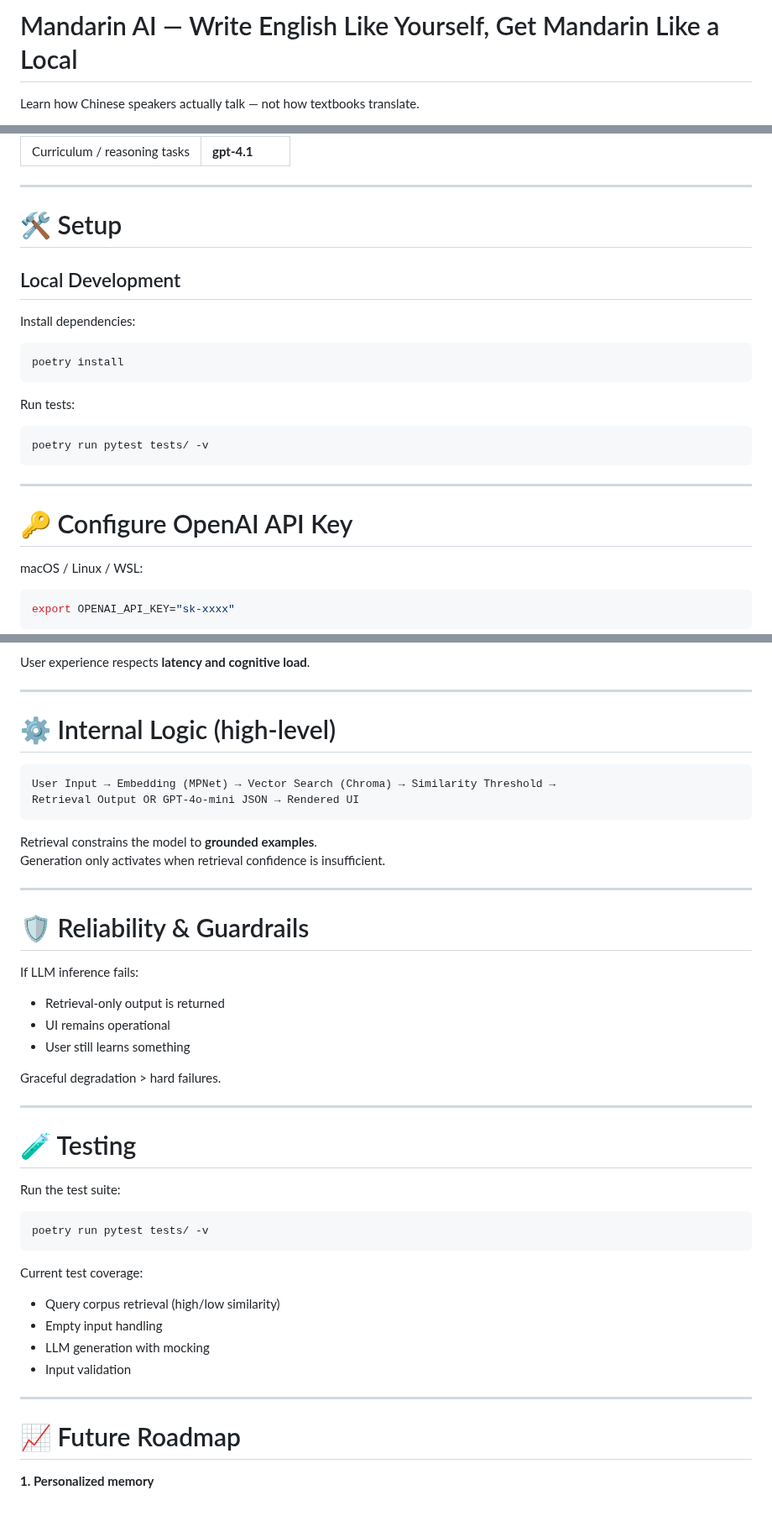
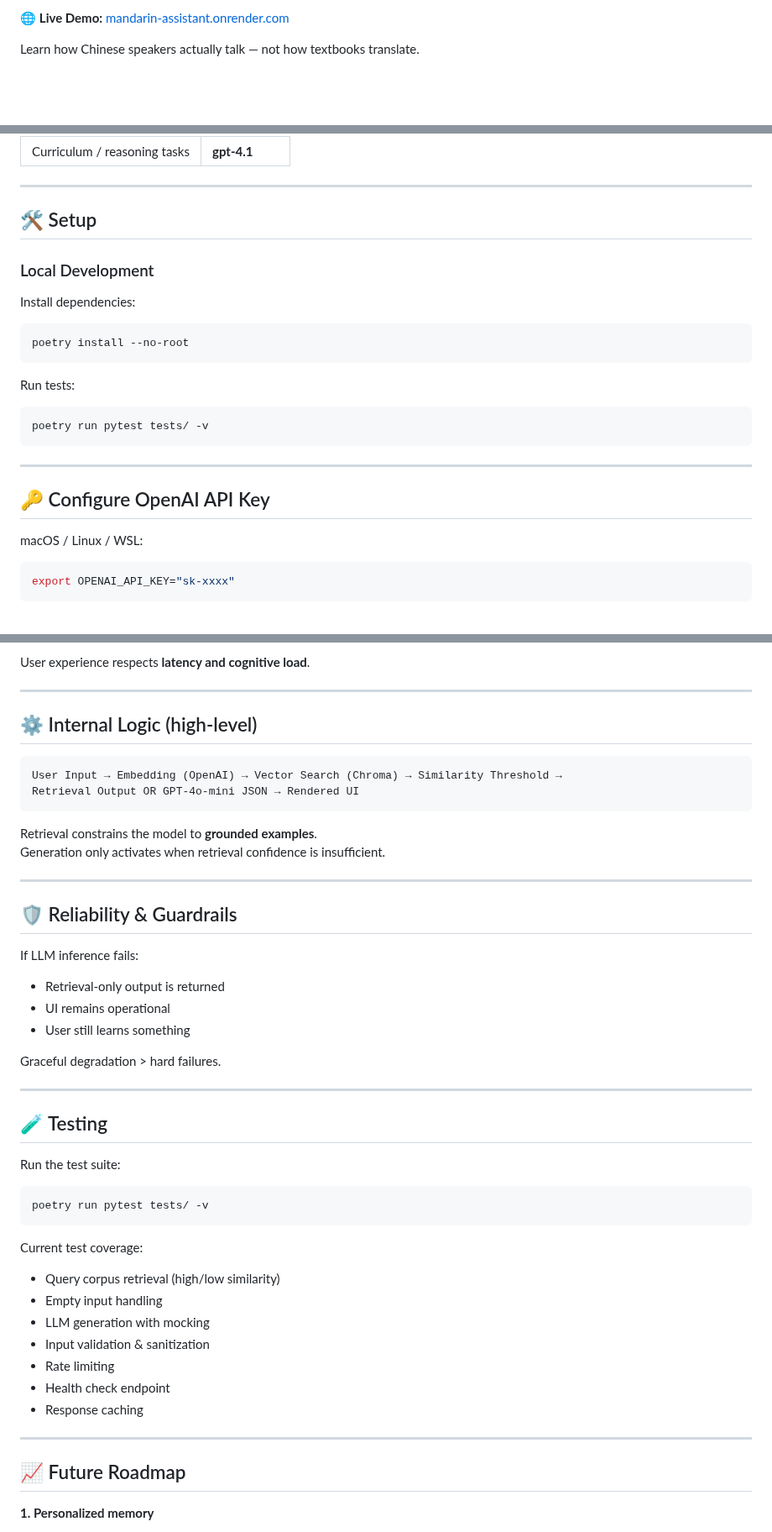
Before and after one commit to austinwo/mandarin-assistant, a Markdown page: README.md, 3 parts joined by grey strips. Shown at 84% size. Rendered like a GitHub page; blank space fills up the shorter version.

````diff
--- a/README.md
+++ b/README.md
@@ -2,6 +2,5 @@
 
-
-# Mandarin AI — Write English Like Yourself, Get Mandarin Like a Local
+🌐 **Live Demo:** [mandarin-assistant.onrender.com](https://mandarin-assistant.onrender.com/)
 
 Learn how Chinese speakers actually talk — not how textbooks translate.
 
@@ -86,13 +93,13 @@ The outcome is real-world Mandarin phrasing that matches how native speakers wou
 
 ---
 
-# 🛠️ Setup
+## 🛠️ Setup
 
-## Local Development
+### Local Development
 
 Install dependencies:
 ```bash
-poetry install
+poetry install --no-root
 ```
 
 Run tests:
@@ -102,7 +109,7 @@ poetry run pytest tests/ -v
 
 ---
 
-# 🔑 Configure OpenAI API Key
+## 🔑 Configure OpenAI API Key
 
 macOS / Linux / WSL:
 ```bash
@@ -193,9 +206,9 @@ User experience respects **latency and cognitive load**.
 
 ---
 
-# ⚙️ Internal Logic (high-level)
+## ⚙️ Internal Logic (high-level)
 ```
-User Input → Embedding (MPNet) → Vector Search (Chroma) → Similarity Threshold →
+User Input → Embedding (OpenAI) → Vector Search (Chroma) → Similarity Threshold →
 Retrieval Output OR GPT-4o-mini JSON → Rendered UI
 ```
 
@@ -204,7 +217,7 @@ Generation only activates when retrieval confidence is insufficient.
 
 ---
 
-# 🛡️ Reliability & Guardrails
+## 🛡️ Reliability & Guardrails
 If LLM inference fails:
 - Retrieval-only output is returned
 - UI remains operational
@@ -214,7 +227,7 @@ Graceful degradation > hard failures.
 
 ---
 
-# 🧪 Testing
+## 🧪 Testing
 
 Run the test suite:
 ```bash
@@ -225,11 +238,14 @@ Current test coverage:
 - Query corpus retrieval (high/low similarity)
 - Empty input handling
 - LLM generation with mocking
-- Input validation
+- Input validation & sanitization
+- Rate limiting
+- Health check endpoint
+- Response caching
 
 ---
 
-# 📈 Future Roadmap
+## 📈 Future Roadmap
 
 **1. Personalized memory**
 - Store user embeddings to build a language profile over time
````
Also changed, not shown: other parts of README.md (+31 -18 lines).
